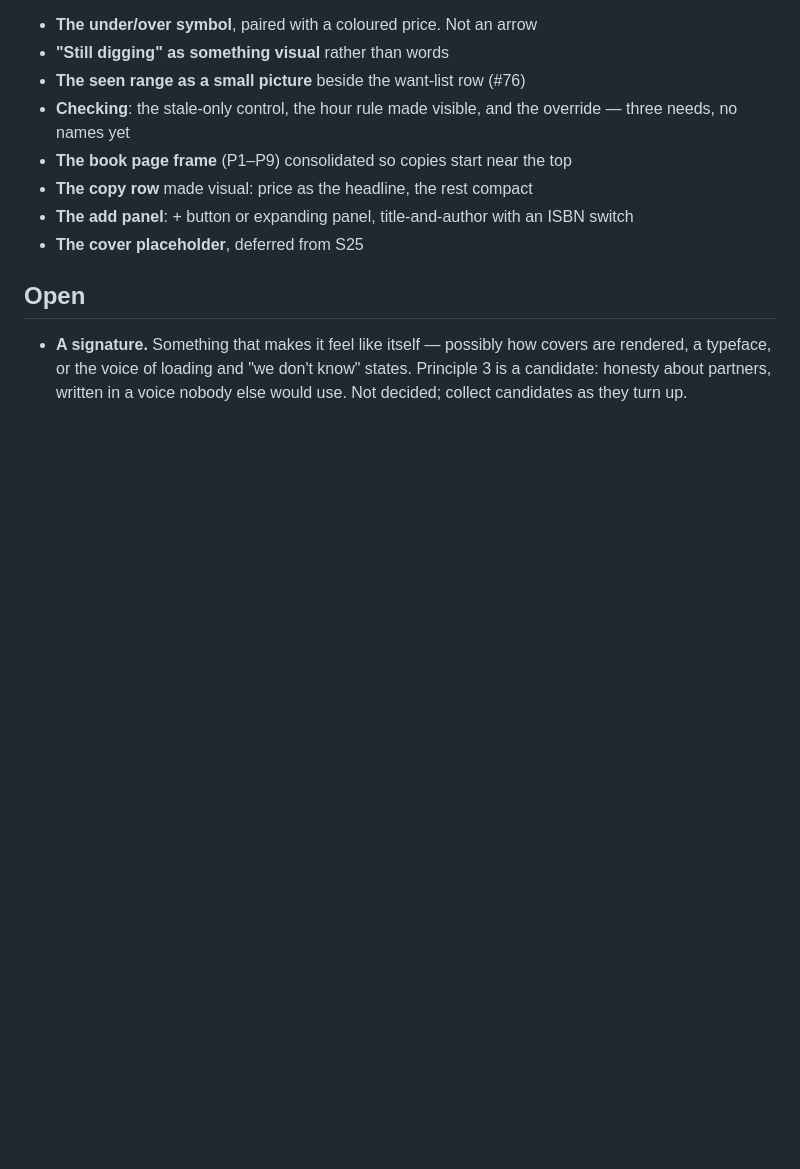
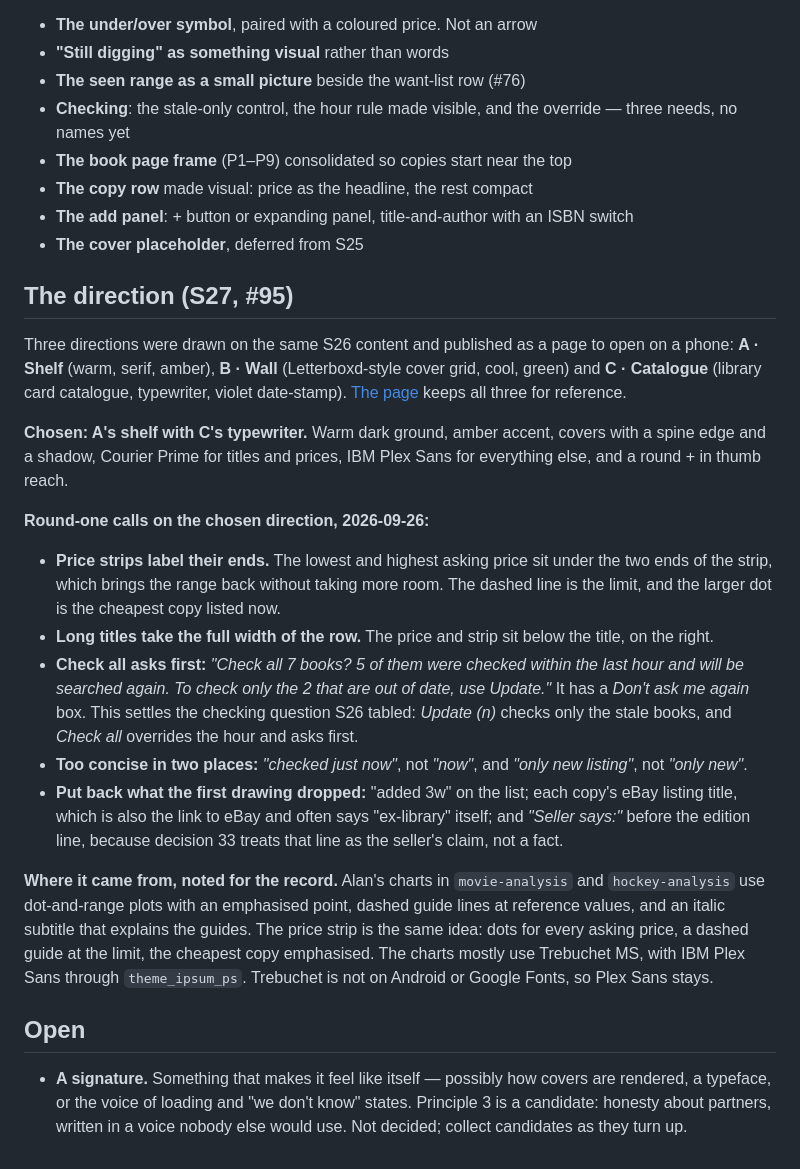
Before and after one commit to loserpoints/book-watch, a Markdown page: docs/design.md, the part around the change. Drawn GitHub-style; blank space fills up the shorter version.

Commit message:
S27: the chosen direction and its first round of calls
Co-Authored-By: Claude Opus 5.5 <noreply@anthropic.com>
Claude-Session: https://claude.ai/code/session_01N8fb9z1maBvEW9DF3d4Bf9

```diff
--- a/docs/design.md
+++ b/docs/design.md
@@ -239,6 +239,48 @@ text. That is S27's brief. The specific open visual questions, collected:
   ISBN switch
 - **The cover placeholder**, deferred from S25
 
+## The direction (S27, #95)
+
+Three directions were drawn on the same S26 content and published as a page
+to open on a phone: **A · Shelf** (warm, serif, amber), **B · Wall**
+(Letterboxd-style cover grid, cool, green) and **C · Catalogue** (library
+card catalogue, typewriter, violet date-stamp).
+[The page](https://claude.ai/artifact/FNuEVupwmv4LiGL1R1UwJb) keeps all three
+for reference.
+
+**Chosen: A's shelf with C's typewriter.** Warm dark ground, amber accent,
+covers with a spine edge and a shadow, Courier Prime for titles and prices,
+IBM Plex Sans for everything else, and a round + in thumb reach.
+
+**Round-one calls on the chosen direction, 2026-09-26:**
+
+- **Price strips label their ends.** The lowest and highest asking price sit
+  under the two ends of the strip, which brings the range back without taking
+  more room. The dashed line is the limit, and the larger dot is the cheapest
+  copy listed now.
+- **Long titles take the full width of the row.** The price and strip sit
+  below the title, on the right.
+- **Check all asks first:** *"Check all 7 books? 5 of them were checked within
+  the last hour and will be searched again. To check only the 2 that are out
+  of date, use Update."* It has a *Don't ask me again* box. This settles the
+  checking question S26 tabled: *Update (n)* checks only the stale books, and
+  *Check all* overrides the hour and asks first.
+- **Too concise in two places:** *"checked just now"*, not *"now"*, and
+  *"only new listing"*, not *"only new"*.
+- **Put back what the first drawing dropped:** "added 3w" on the list; each
+  copy's eBay listing title, which is also the link to eBay and often says
+  "ex-library" itself; and *"Seller says:"* before the edition line, because
+  decision 33 treats that line as the seller's claim, not a fact.
+
+**Where it came from, noted for the record.** Alan's charts in
+`movie-analysis` and `hockey-analysis` use dot-and-range plots with an
+emphasised point, dashed guide lines at reference values, and an italic
+subtitle that explains the guides. The price strip is the same idea: dots
+for every asking price, a dashed guide at the limit, the cheapest copy
+emphasised. The charts mostly use Trebuchet MS, with IBM Plex Sans through
+`theme_ipsum_ps`. Trebuchet is not on Android or Google Fonts, so Plex Sans
+stays.
+
 ## Open
 
 - **A signature.** Something that makes it feel like itself — possibly how
```
